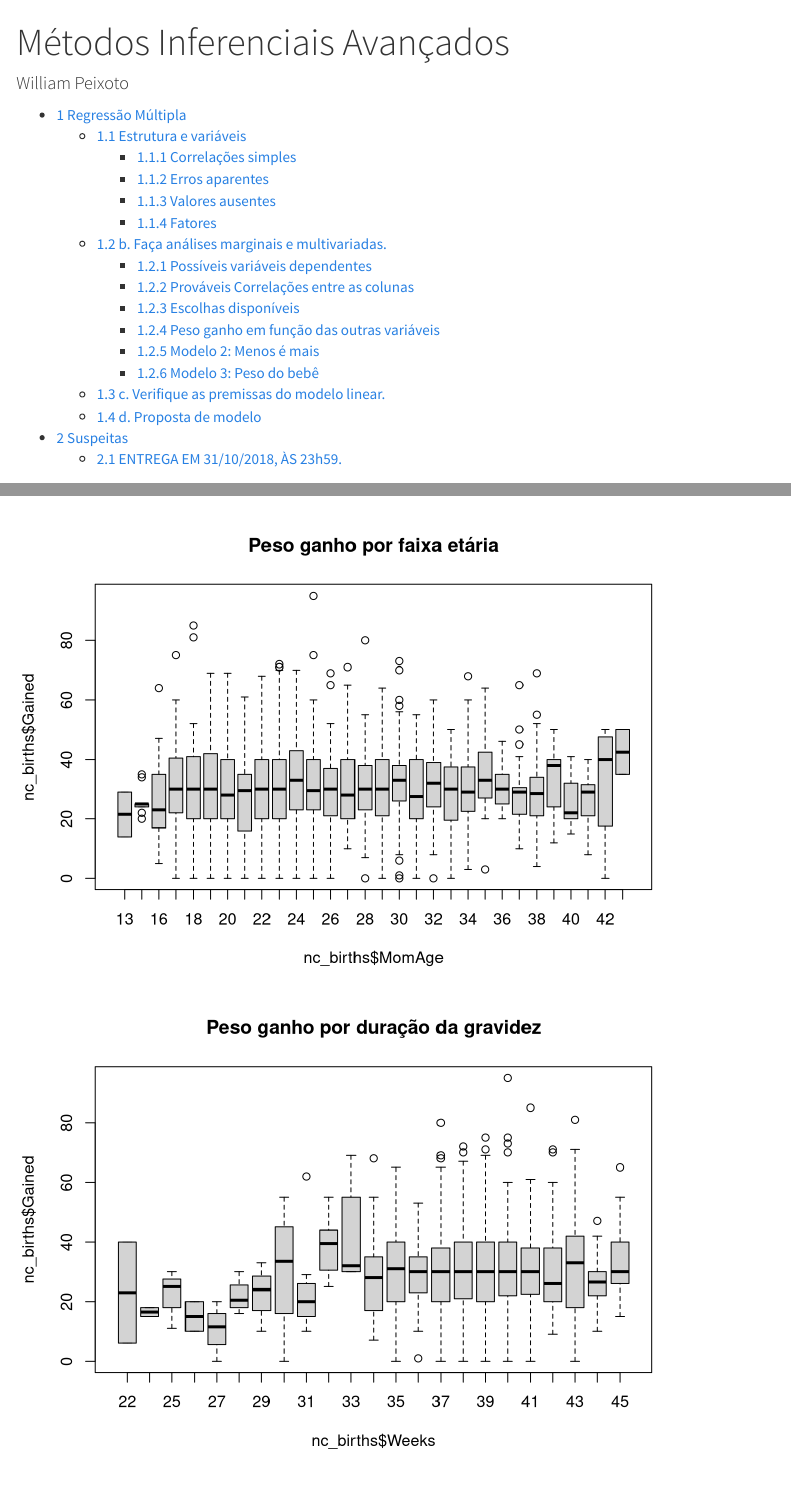
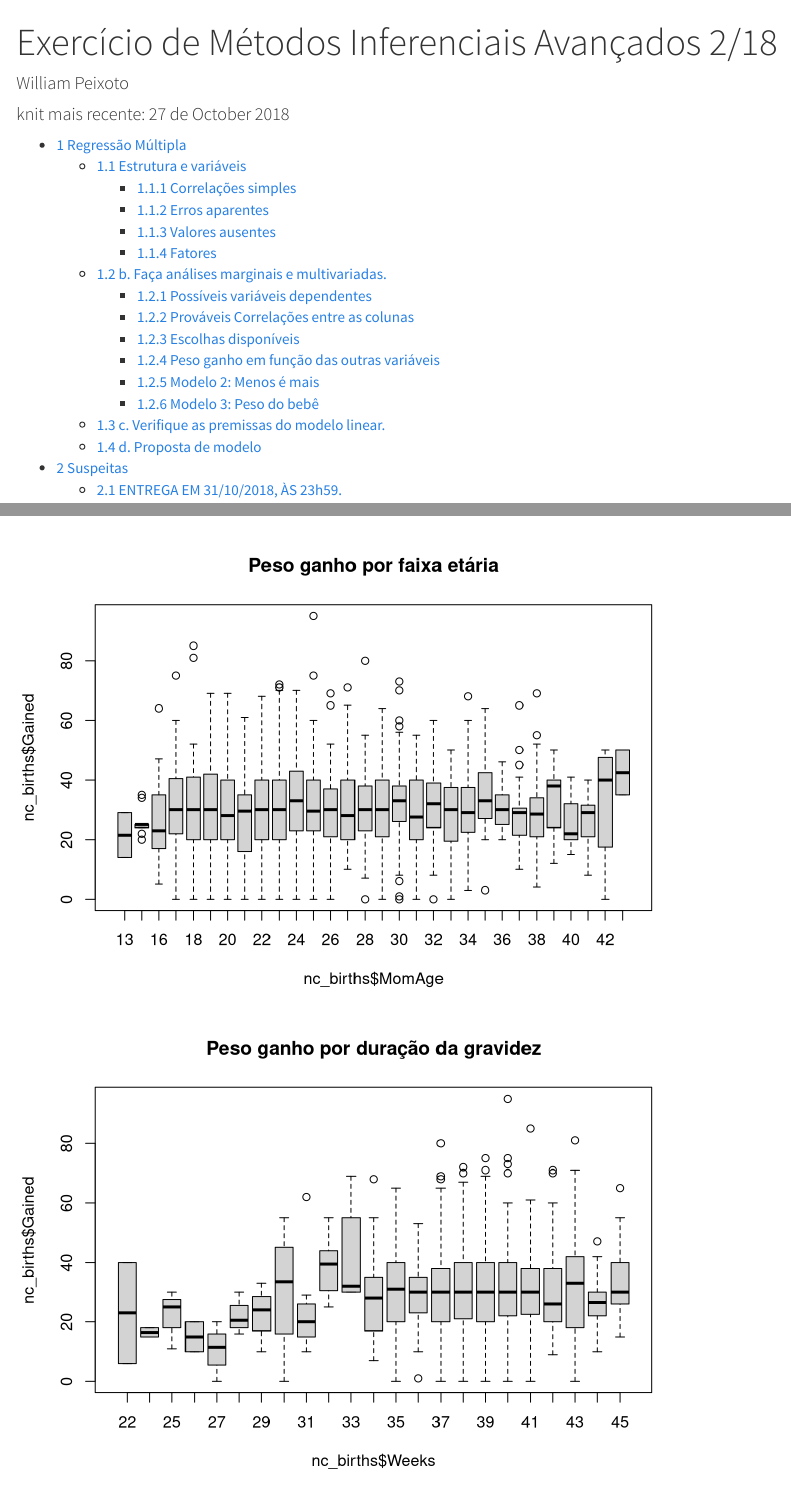
Before and after one commit to wpeixoto/lista-ncbirths, an R Markdown document (Exercicio_RegressaoMultipla_utf8.Rmd): the page in a window 1100 px wide, from its top, and a second part further down, joined at a grey line. Rendered offline with R 4.5, knitr and Pandoc, with nearby package versions; long lines of code are wrapped.

Commit message:
Ajustes de formatação e título

````diff
--- a/Exercicio_RegressaoMultipla_utf8.Rmd
+++ b/Exercicio_RegressaoMultipla_utf8.Rmd
@@ -1,12 +1,13 @@
 ---
-title: "Métodos Inferenciais Avançados"
+title: "Exercício de Métodos Inferenciais Avançados 2/18"
 author: "William Peixoto"
+date: "knit mais recente: `r format(Sys.Date(), format = '%d de %B %Y')`"
 output:
   html_document:
+    theme: cosmo  # TODO Achar um tema com melhor contraste nos resultados dos blocos
+    highlight: zenburn  # espresso  # pygments
     toc: True
     number_sections: true
-    theme: cosmo  # TODO Achar um tema com melhor contraste nos resultados dos blocos
-    highlight: zenburn  # espresso  # pygments
 ---
 
 ```{r setup, include=FALSE}
````
